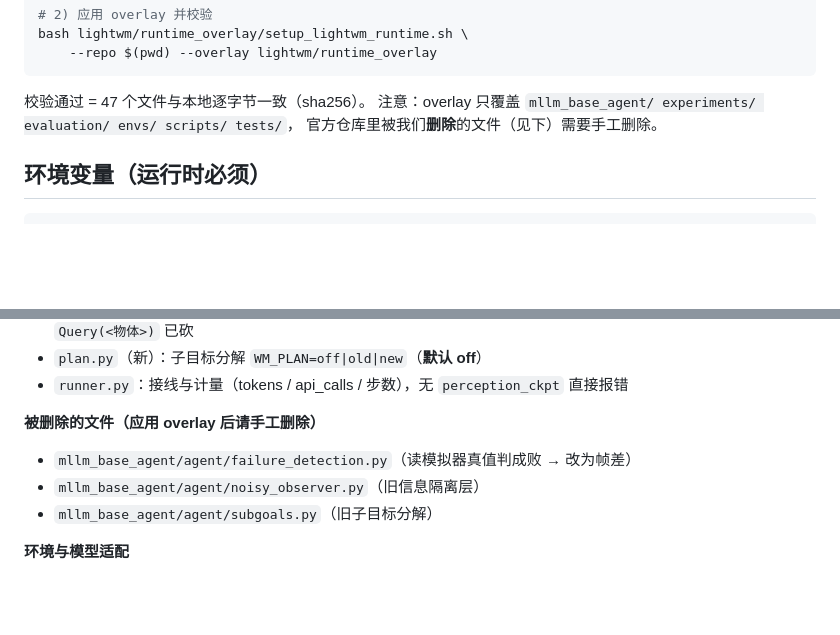
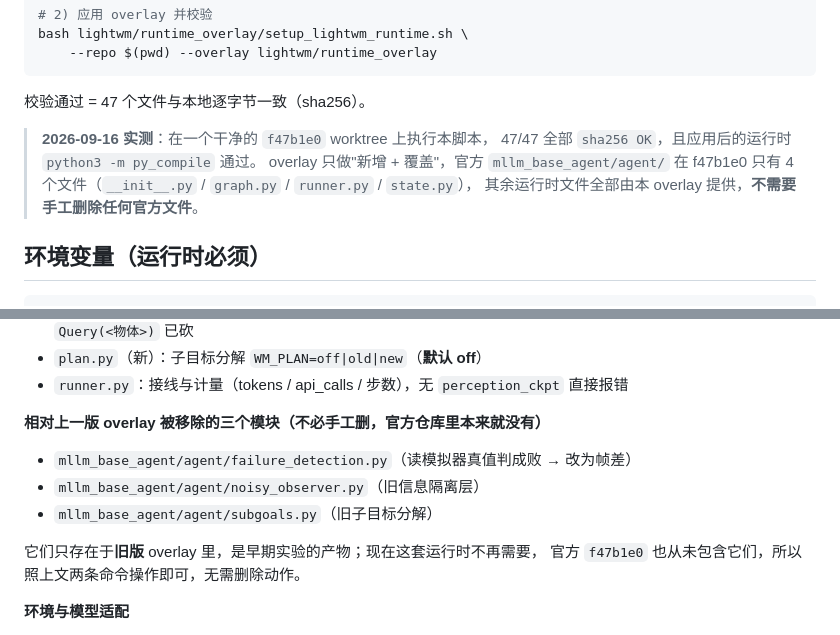
Before and after one commit to Sudidaren/wm_for_SpatialWorld, a Markdown page: runtime_overlay/README.md, 2 parts joined by grey strips. Drawn GitHub-style; blank space fills up the shorter version.

````diff
--- a/runtime_overlay/README.md
+++ b/runtime_overlay/README.md
@@ -27,8 +27,12 @@ bash lightwm/runtime_overlay/setup_lightwm_runtime.sh \
 ```
 
 校验通过 = 47 个文件与本地逐字节一致（sha256）。
-注意：overlay 只覆盖 `mllm_base_agent/ experiments/ evaluation/ envs/ scripts/ tests/`，
-官方仓库里被我们**删除**的文件（见下）需要手工删除。
+
+> **2026-09-16 实测**：在一个干净的 `f47b1e0` worktree 上执行本脚本，
+> 47/47 全部 `sha256 OK`，且应用后的运行时 `python3 -m py_compile` 通过。
+> overlay 只做"新增 + 覆盖"，官方 `mllm_base_agent/agent/` 在 f47b1e0 只有
+> 4 个文件（`__init__.py` / `graph.py` / `runner.py` / `state.py`），
+> 其余运行时文件全部由本 overlay 提供，**不需要手工删除任何官方文件**。
 
 ## 环境变量（运行时必须）
 
@@ -58,11 +62,14 @@ export LIGHTWM_DATA_ROOT=/data/lightwm_data       # 6 个数据池根（见 ligh
 - `plan.py`（新）：子目标分解 `WM_PLAN=off|old|new`（**默认 off**）
 - `runner.py`：接线与计量（tokens / api_calls / 步数），无 `perception_ckpt` 直接报错
 
-**被删除的文件（应用 overlay 后请手工删除）**
+**相对上一版 overlay 被移除的三个模块（不必手工删，官方仓库里本来就没有）**
 
 - `mllm_base_agent/agent/failure_detection.py`（读模拟器真值判成败 → 改为帧差）
 - `mllm_base_agent/agent/noisy_observer.py`（旧信息隔离层）
 - `mllm_base_agent/agent/subgoals.py`（旧子目标分解）
+
+它们只存在于**旧版** overlay 里，是早期实验的产物；现在这套运行时不再需要，
+官方 `f47b1e0` 也从未包含它们，所以照上文两条命令操作即可，无需删除动作。
 
 **环境与模型适配**
 
````
Also changed, not shown: docs/HANDOVER_2026-09-16.md (+8 -3 lines).
